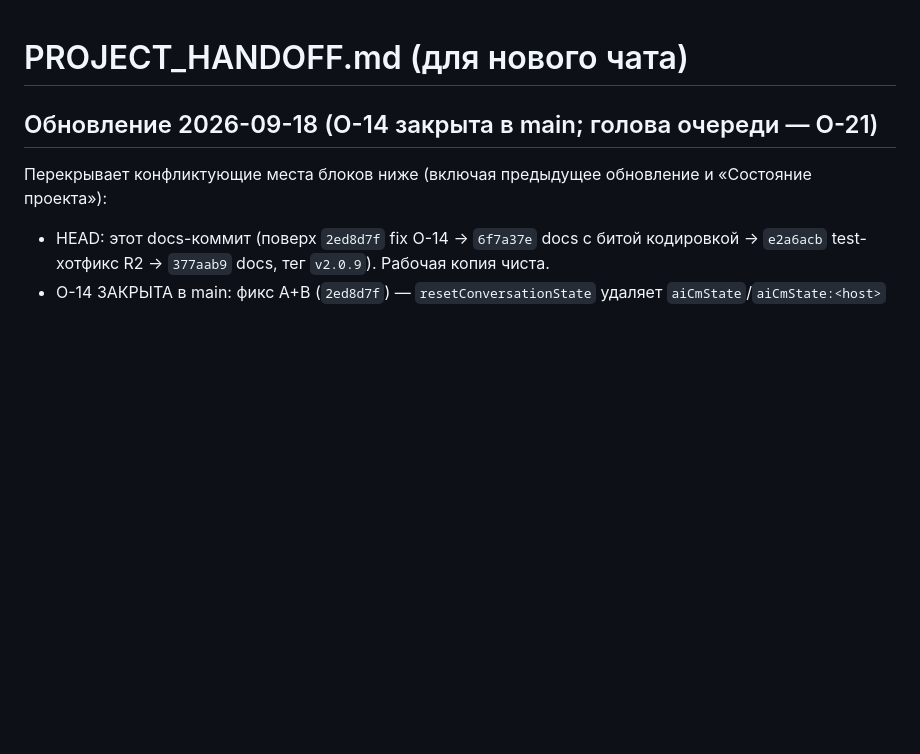
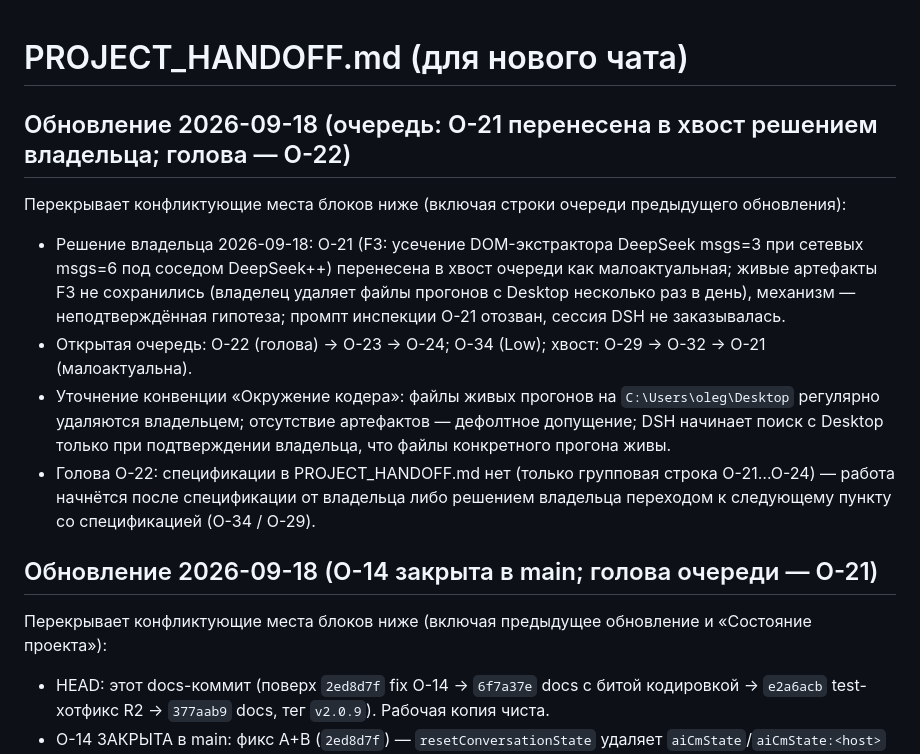
Before and after one commit to shtakan/ai-context-monitor, a Markdown page: PROJECT_HANDOFF.md, the part around the change. GitHub-like rendering; blank space fills up the shorter version.

Commit message:
docs: handoff - очередь: O-21 перенесена в хвост решением владельца (малоактуальна, артефакты F3 не сохранились), голова O-22; заметка о регулярном удалении артефактов живых прогонов с Desktop

```diff
--- a/PROJECT_HANDOFF.md
+++ b/PROJECT_HANDOFF.md
@@ -1,4 +1,11 @@
 # PROJECT_HANDOFF.md (для нового чата)
+
+## Обновление 2026-09-18 (очередь: O-21 перенесена в хвост решением владельца; голова — O-22)
+Перекрывает конфликтующие места блоков ниже (включая строки очереди предыдущего обновления):
+- Решение владельца 2026-09-18: O-21 (F3: усечение DOM-экстрактора DeepSeek msgs=3 при сетевых msgs=6 под соседом DeepSeek++) перенесена в хвост очереди как малоактуальная; живые артефакты F3 не сохранились (владелец удаляет файлы прогонов с Desktop несколько раз в день), механизм — неподтверждённая гипотеза; промпт инспекции O-21 отозван, сессия DSH не заказывалась.
+- Открытая очередь: O-22 (голова) → O-23 → O-24; O-34 (Low); хвост: O-29 → O-32 → O-21 (малоактуальна).
+- Уточнение конвенции «Окружение кодера»: файлы живых прогонов на `C:\Users\oleg\Desktop` регулярно удаляются владельцем; отсутствие артефактов — дефолтное допущение; DSH начинает поиск с Desktop только при подтверждении владельца, что файлы конкретного прогона живы.
+- Голова O-22: спецификации в PROJECT_HANDOFF.md нет (только групповая строка O-21…O-24) — работа начнётся после спецификации от владельца либо решением владельца переходом к следующему пункту со спецификацией (O-34 / O-29).
 
 ## Обновление 2026-09-18 (O-14 закрыта в main; голова очереди — O-21)
 Перекрывает конфликтующие места блоков ниже (включая предыдущее обновление и «Состояние проекта»):
```
